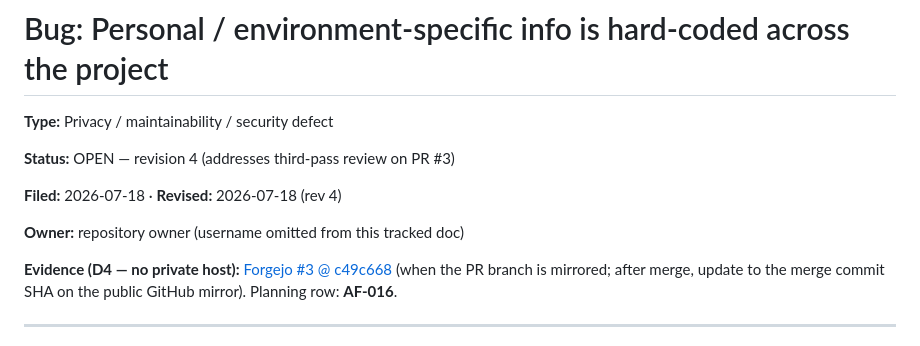
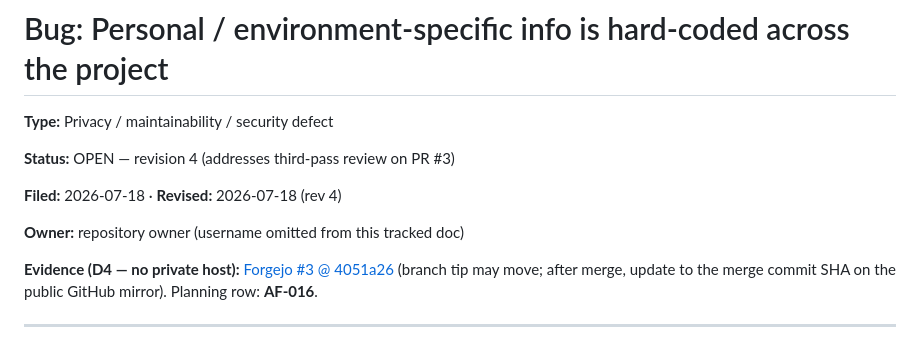
Before and after one commit to avidullu/agentforge, a Markdown page: docs/11-PII-Redaction.md, the part around the change. GitHub-like rendering.

Commit message:
docs(af-009): point D4 evidence links at rev 4 head

```diff
--- a/docs/11-PII-Redaction.md
+++ b/docs/11-PII-Redaction.md
@@ -8,8 +8,8 @@
 
 **Owner:** repository owner (username omitted from this tracked doc)
 
-**Evidence (D4 — no private host):** [Forgejo #3 @ c49c668](https://github.com/avidullu/agentforge/commit/c49c668ef51880f314f4c4ac141b1c2b0ebfb327)
-(when the PR branch is mirrored; after merge, update to the merge commit SHA on the public GitHub mirror). Planning row: **AF-016**.
+**Evidence (D4 — no private host):** [Forgejo #3 @ 4051a26](https://github.com/avidullu/agentforge/commit/4051a2650500f98b73d6bbffbb02df25a0e4b72f)
+(branch tip may move; after merge, update to the merge commit SHA on the public GitHub mirror). Planning row: **AF-016**.
 
 ---
 
```
Also changed, not shown: docs/08-Implementation-Plan-and-Milestones.md (+1 -1 lines).
